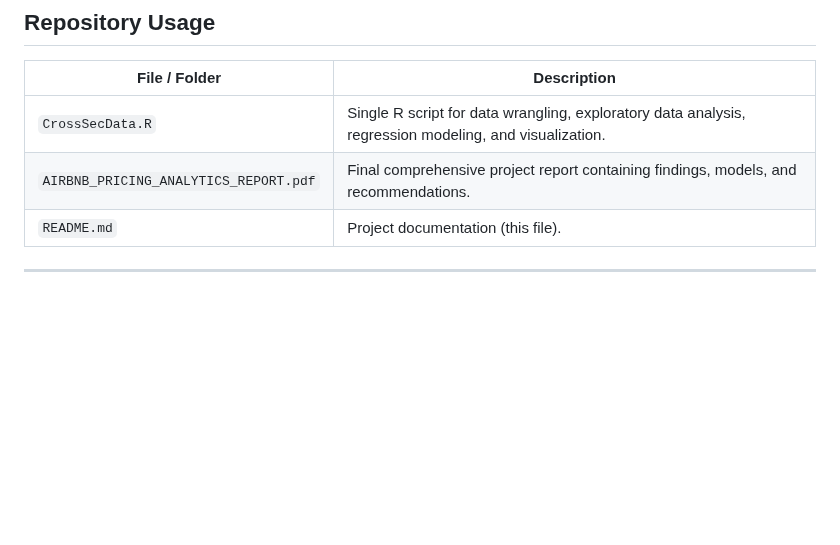
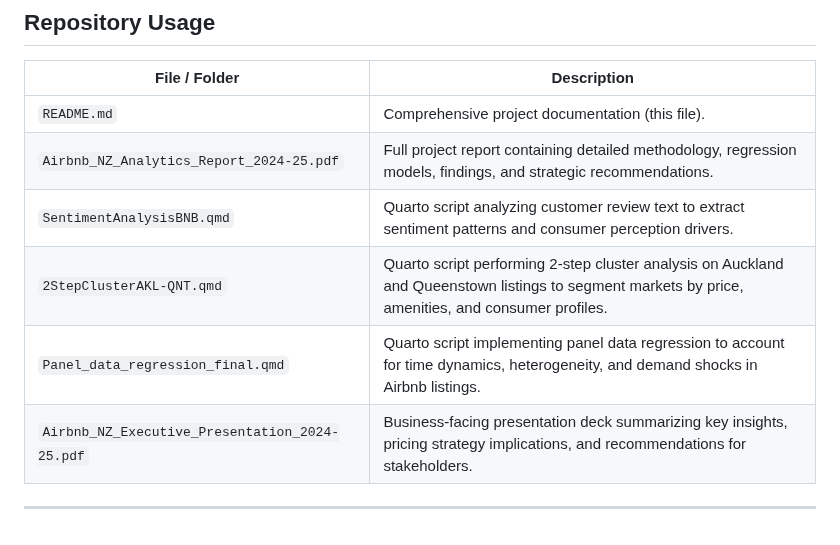
Before and after one commit to pratikghub/Neural-Nexus, a Markdown page: Airbnb_NZ_Analytics_Report_2024-25/READ ME.md, the part around the change. Drawn GitHub-style; blank space fills up the shorter version.

```diff
--- a/Airbnb_NZ_Analytics_Report_2024-25/READ ME.md
+++ b/Airbnb_NZ_Analytics_Report_2024-25/READ ME.md
@@ -225,8 +225,11 @@ I also acknowledge **Airbnb (Inside Airbnb)** for making the dataset available f
 
 | File / Folder | Description |
 |---------------|-------------|
-| `CrossSecData.R` | Single R script for data wrangling, exploratory data analysis, regression modeling, and visualization. |
-| `AIRBNB_PRICING_ANALYTICS_REPORT.pdf` | Final comprehensive project report containing findings, models, and recommendations. |
-| `README.md` | Project documentation (this file). |
+| `README.md` | Comprehensive project documentation (this file). |
+| `Airbnb_NZ_Analytics_Report_2024-25.pdf` | Full project report containing detailed methodology, regression models, findings, and strategic recommendations. |
+| `SentimentAnalysisBNB.qmd` | Quarto script analyzing customer review text to extract sentiment patterns and consumer perception drivers. |
+| `2StepClusterAKL-QNT.qmd` | Quarto script performing 2-step cluster analysis on Auckland and Queenstown listings to segment markets by price, amenities, and consumer profiles. |
+| `Panel_data_regression_final.qmd` | Quarto script implementing panel data regression to account for time dynamics, heterogeneity, and demand shocks in Airbnb listings. |
+| `Airbnb_NZ_Executive_Presentation_2024-25.pdf` | Business-facing presentation deck summarizing key insights, pricing strategy implications, and recommendations for stakeholders. |
 
 ---
```
